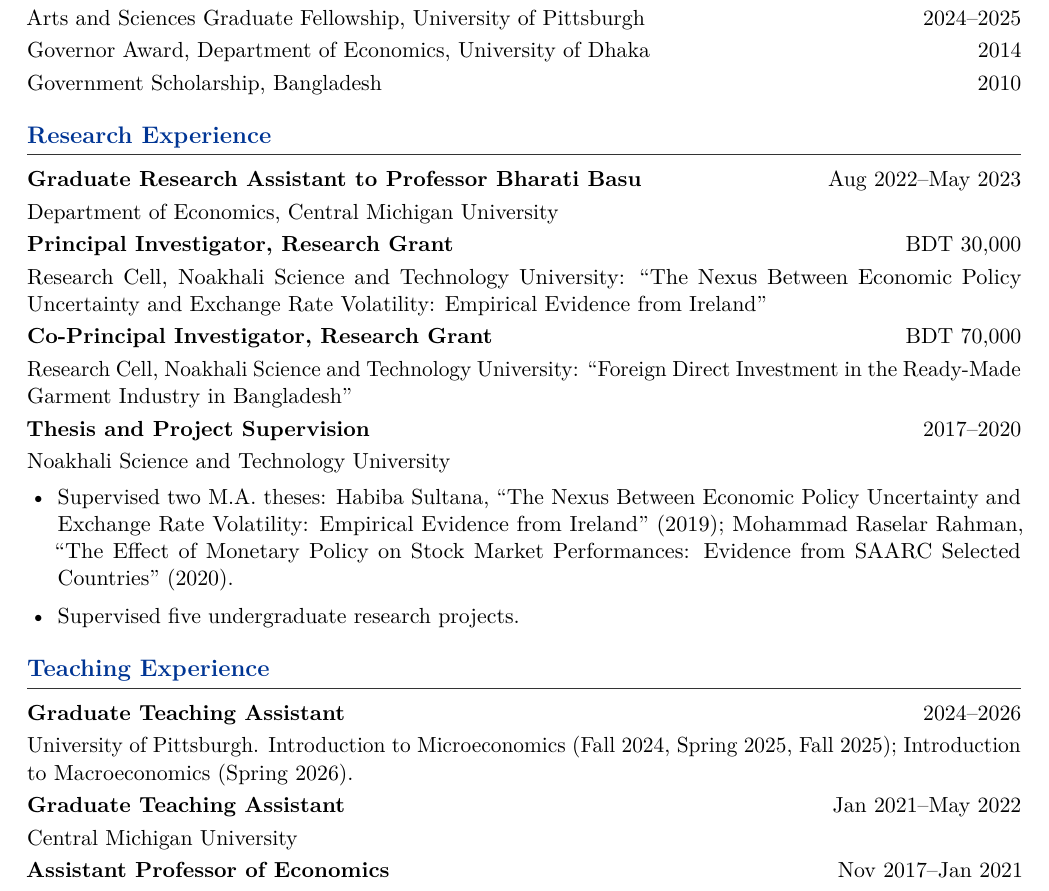
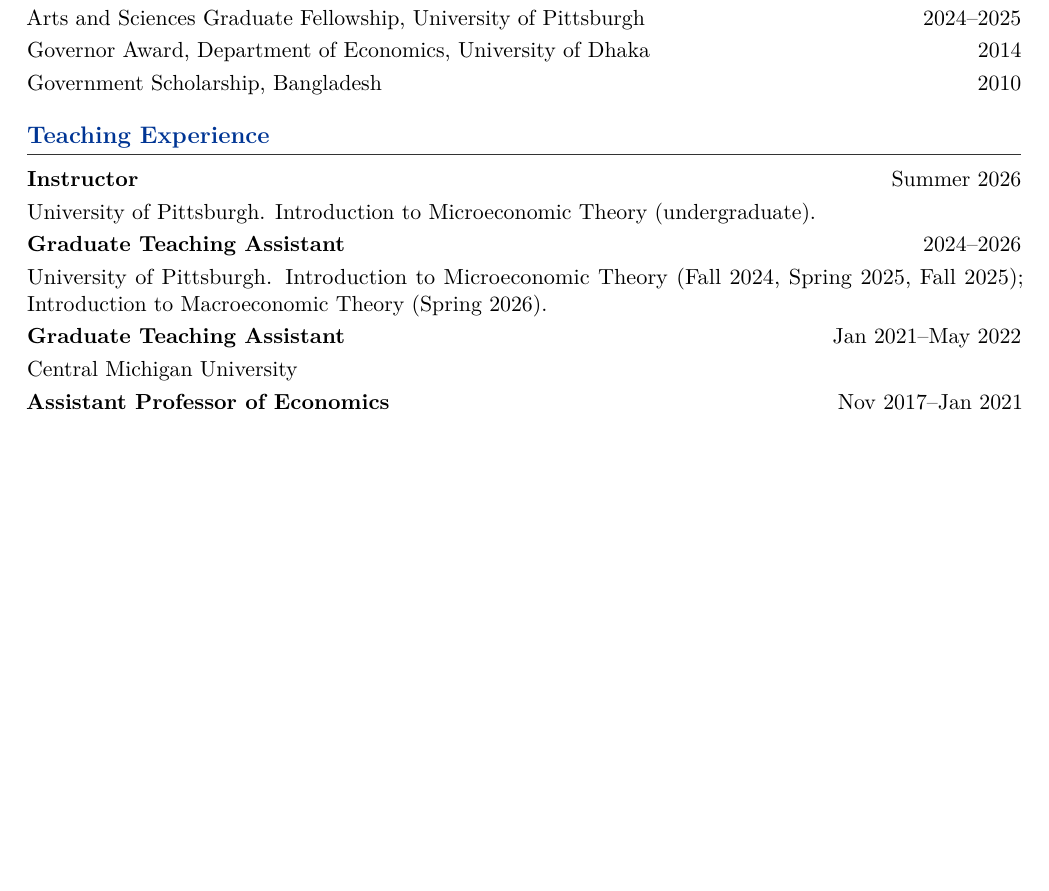
Before and after one commit to shafique-Islam-pitt/shafique-Islam-pitt.github.io, a LaTeX CV (Shafique_Islam_CV.tex): part of page 2 of 3, cut so that both start at the same text, the shorter picture padded with empty space. Compiled offline with pdfLaTeX.

Commit message:
CV: remove research experience, add summer 2026 instructor role
Co-Authored-By: Claude Opus 5.5 <noreply@anthropic.com>

```diff
--- a/Shafique_Islam_CV.tex
+++ b/Shafique_Islam_CV.tex
@@ -52,7 +52,7 @@
 
 % Hanging-indent entry for publications
 \newenvironment{publist}
-  {\begin{list}{}{\leftmargin=1.5em \itemindent=-1.5em \itemsep=0.25em \topsep=0.1em}}
+  {\begin{list}{}{\leftmargin=1.5em \itemindent=-1.5em \itemsep=0.25em \topsep=0.1em}\interlinepenalty=10000}
   {\end{list}}
 
 \begin{document}
@@ -133,31 +133,13 @@
 \cvline{Governor Award, Department of Economics, University of Dhaka}{2014}
 \cvline{Government Scholarship, Bangladesh}{2010}
 
-\section*{Research Experience}
-\cvitem{Graduate Research Assistant to Professor Bharati Basu}{Aug 2022--May 2023}
-Department of Economics, Central Michigan University
+\section*{Teaching Experience}
+\cvitem{Instructor}{Summer 2026}
+University of Pittsburgh. Introduction to Microeconomic Theory (undergraduate).
 
-\cvitem{Principal Investigator, Research Grant}{BDT 30,000}
-Research Cell, Noakhali Science and Technology University: ``The Nexus Between Economic Policy Uncertainty and Exchange Rate Volatility: Empirical
-Evidence from Ireland''
-
-\cvitem{Co-Principal Investigator, Research Grant}{BDT 70,000}
-Research Cell, Noakhali Science and Technology University: ``Foreign Direct Investment in the Ready-Made Garment Industry in Bangladesh''
-
-\cvitem{Thesis and Project Supervision}{2017--2020}
-Noakhali Science and Technology University
-\begin{itemize}
-  \item Supervised two M.A. theses: Habiba Sultana, ``The Nexus Between Economic Policy
-    Uncertainty and Exchange Rate Volatility: Empirical Evidence from Ireland'' (2019);
-    Mohammad Raselar Rahman, ``The Effect of Monetary Policy on Stock Market Performances:
-    Evidence from SAARC Selected Countries'' (2020).
-  \item Supervised five undergraduate research projects.
-\end{itemize}
-
-\section*{Teaching Experience}
 \cvitem{Graduate Teaching Assistant}{2024--2026}
-University of Pittsburgh. Introduction to Microeconomics (Fall 2024, Spring 2025, Fall 2025);
-Introduction to Macroeconomics (Spring 2026).
+University of Pittsburgh. Introduction to Microeconomic Theory (Fall 2024, Spring 2025,
+Fall 2025); Introduction to Macroeconomic Theory (Spring 2026).
 
 \cvitem{Graduate Teaching Assistant}{Jan 2021--May 2022}
 Central Michigan University
```
Also changed, not shown: CV.pdf.
